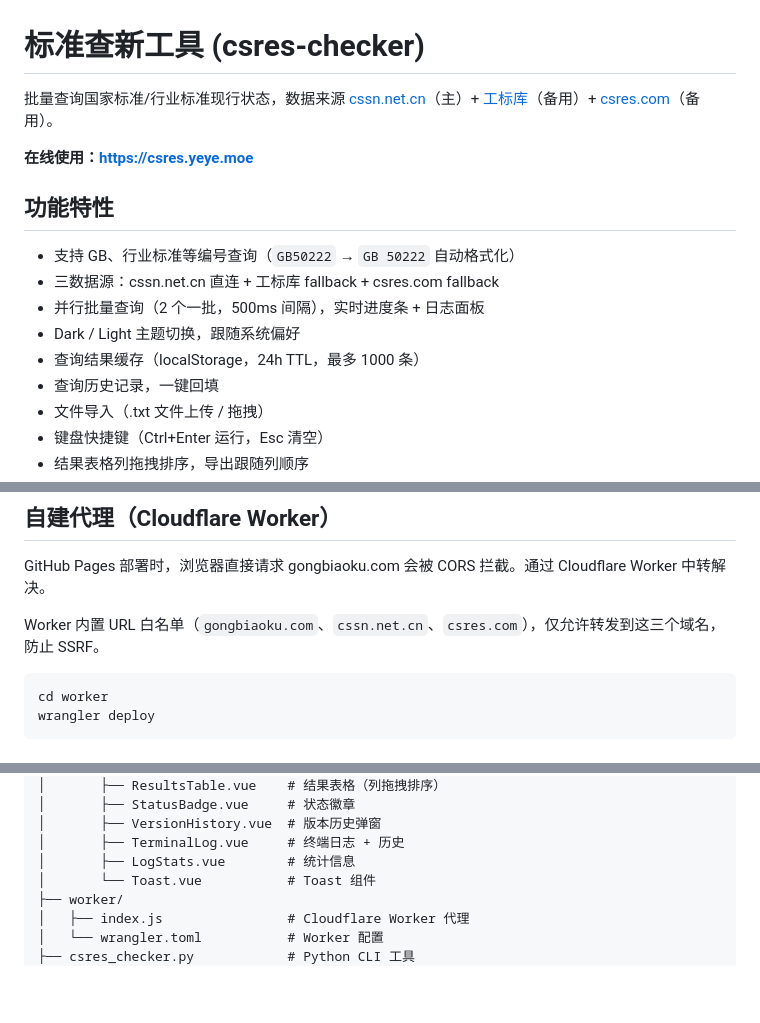
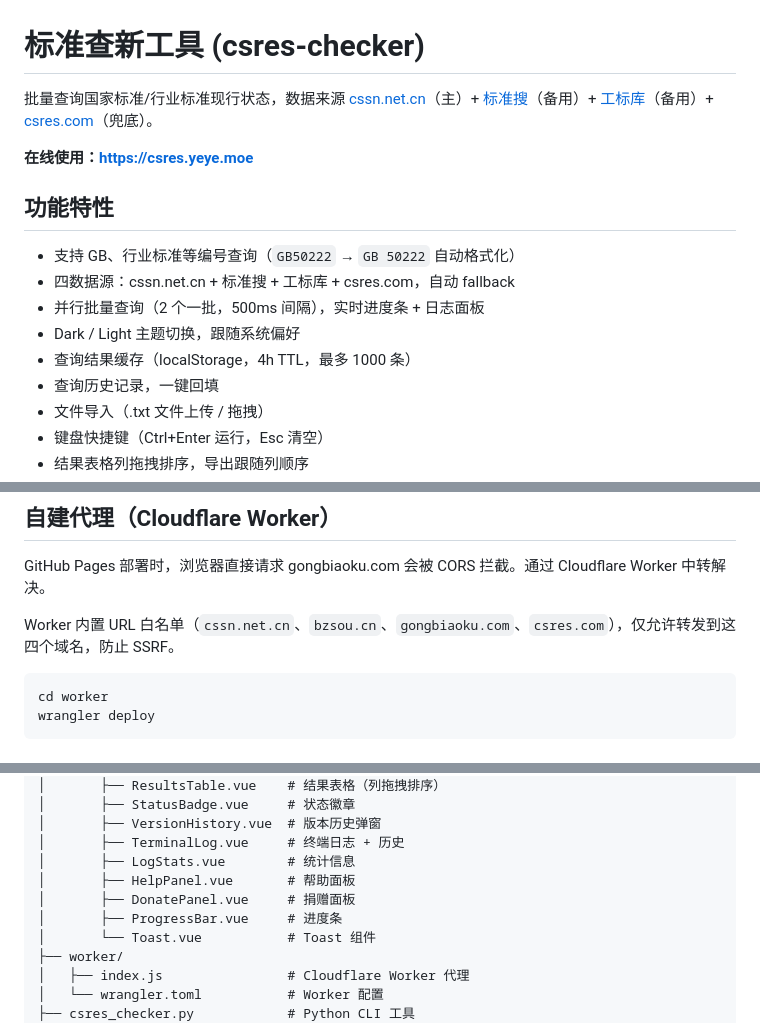
Before and after one commit to dinger114/csres-checker, a Markdown page: README.md, 3 parts joined by grey strips. GitHub-like rendering; blank space fills up the shorter version.

Commit message:
docs: update README to reflect 4 data sources and current state

````diff
--- a/README.md
+++ b/README.md
@@ -1,16 +1,16 @@
 # 标准查新工具 (csres-checker)
 
-批量查询国家标准/行业标准现行状态，数据来源 [cssn.net.cn](https://www.cssn.net.cn)（主）+ [工标库](https://www.gongbiaoku.com)（备用）+ [csres.com](http://www.csres.com)（备用）。
+批量查询国家标准/行业标准现行状态，数据来源 [cssn.net.cn](https://www.cssn.net.cn)（主）+ [标准搜](https://www.bzsou.cn)（备用）+ [工标库](https://www.gongbiaoku.com)（备用）+ [csres.com](http://www.csres.com)（兜底）。
 
 **在线使用：https://csres.yeye.moe**
 
 ## 功能特性
 
 - 支持 GB、行业标准等编号查询（`GB50222` → `GB 50222` 自动格式化）
-- 三数据源：cssn.net.cn 直连 + 工标库 fallback + csres.com fallback
+- 四数据源：cssn.net.cn + 标准搜 + 工标库 + csres.com，自动 fallback
 - 并行批量查询（2 个一批，500ms 间隔），实时进度条 + 日志面板
 - Dark / Light 主题切换，跟随系统偏好
-- 查询结果缓存（localStorage，24h TTL，最多 1000 条）
+- 查询结果缓存（localStorage，4h TTL，最多 1000 条）
 - 查询历史记录，一键回填
 - 文件导入（.txt 文件上传 / 拖拽）
 - 键盘快捷键（Ctrl+Enter 运行，Esc 清空）
@@ -78,7 +78,7 @@ python csres_checker.py -f examples/sample.txt
 
 GitHub Pages 部署时，浏览器直接请求 gongbiaoku.com 会被 CORS 拦截。通过 Cloudflare Worker 中转解决。
 
-Worker 内置 URL 白名单（`gongbiaoku.com`、`cssn.net.cn`、`csres.com`），仅允许转发到这三个域名，防止 SSRF。
+Worker 内置 URL 白名单（`cssn.net.cn`、`bzsou.cn`、`gongbiaoku.com`、`csres.com`），仅允许转发到这四个域名，防止 SSRF。
 
 ```bash
 cd worker
@@ -122,6 +123,9 @@ csres-checker/
 │       ├── VersionHistory.vue  # 版本历史弹窗
 │       ├── TerminalLog.vue     # 终端日志 + 历史
 │       ├── LogStats.vue        # 统计信息
+│       ├── HelpPanel.vue       # 帮助面板
+│       ├── DonatePanel.vue     # 捐赠面板
+│       ├── ProgressBar.vue     # 进度条
 │       └── Toast.vue           # Toast 组件
 ├── worker/
 │   ├── index.js                # Cloudflare Worker 代理
````
Also changed, not shown: other parts of README.md (+1 -0 lines).
